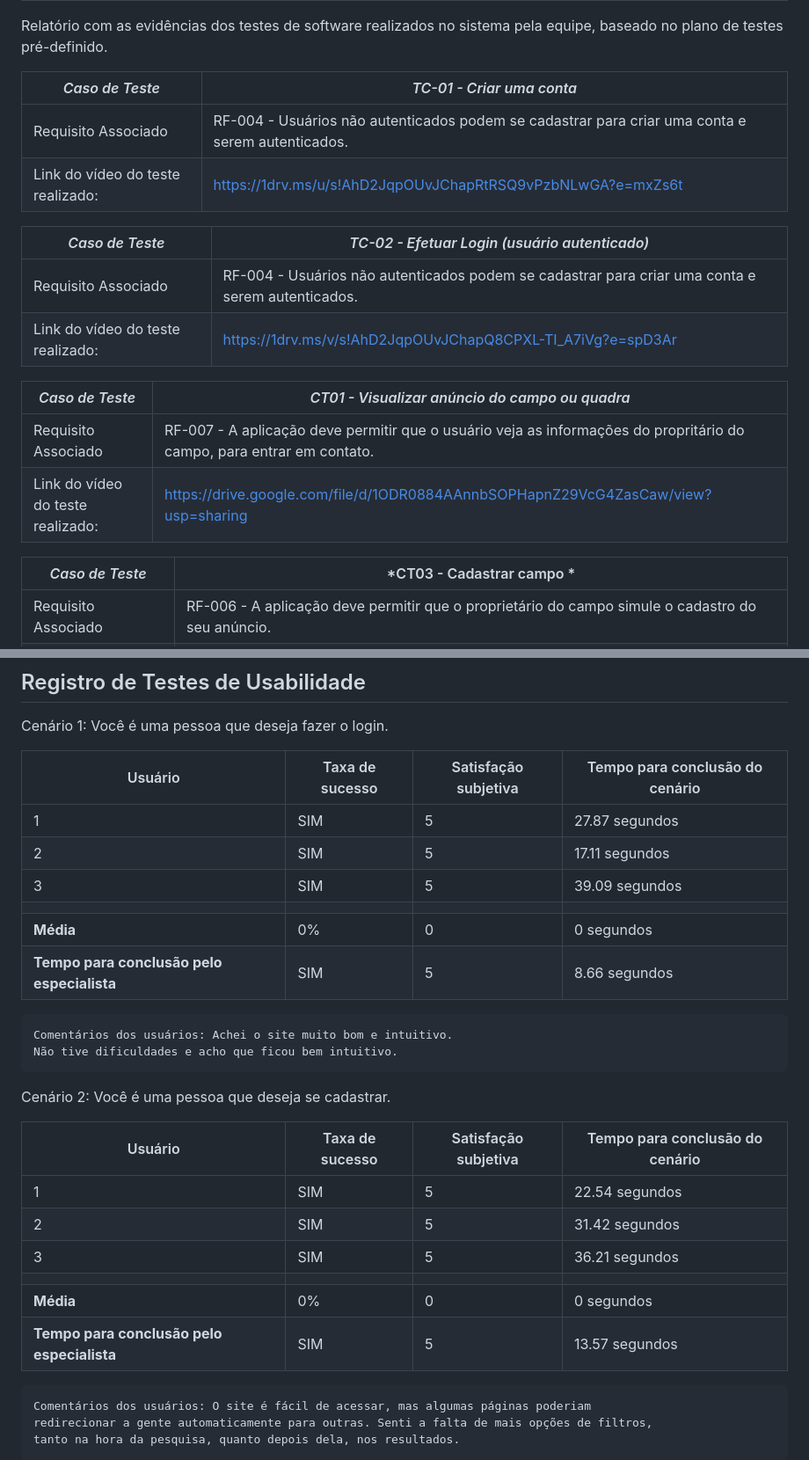
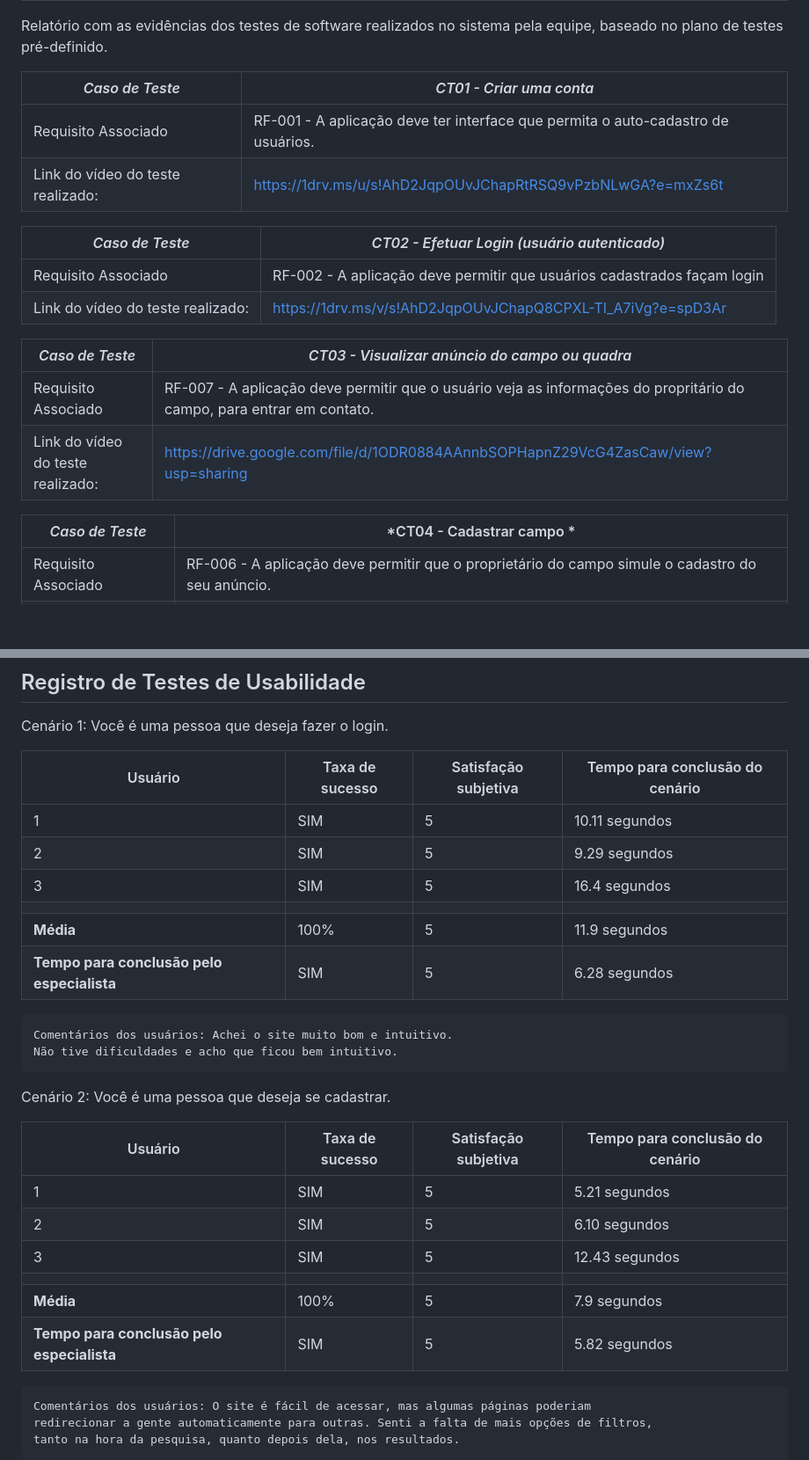
Before and after one commit to ICEI-PUC-Minas-PMV-SI/pmv-si-2023-1-e1-proj-web-t3-campos_de_futebol, a Markdown page: docs/tests.md, 2 parts joined by grey strips. Shown at 88% size. GitHub-like rendering; blank space fills up the shorter version.

```diff
--- a/docs/tests.md
+++ b/docs/tests.md
@@ -51,22 +51,22 @@ Preencha a tabela com o plano dos testes. Para cada Caso de Teste (CT), associe
 
 Relatório com as evidências dos testes de software realizados no sistema pela equipe, baseado no plano de testes pré-definido.
 
-|*Caso de Teste*                                 |*TC-01 - Criar uma conta*                                         |
+|*Caso de Teste*                                 |*CT01 - Criar uma conta*                                         |
 |---|---|
-|Requisito Associado | RF-004 - Usuários não autenticados podem se cadastrar para criar uma conta e serem autenticados.|
+|Requisito Associado | RF-001 - A aplicação deve ter interface que permita o auto-cadastro de usuários.|
 |Link do vídeo do teste realizado: | https://1drv.ms/u/s!AhD2JqpOUvJChapRtRSQ9vPzbNLwGA?e=mxZs6t|
 
-|*Caso de Teste*                                 |*TC-02 - Efetuar Login (usuário autenticado)*                                         |
+|*Caso de Teste*                                 |*CT02 - Efetuar Login (usuário autenticado)*                                         |
 |---|---|
-|Requisito Associado | RF-004 - Usuários não autenticados podem se cadastrar para criar uma conta e serem autenticados.|
+|Requisito Associado | RF-002 - A aplicação deve permitir que usuários cadastrados façam login|
 |Link do vídeo do teste realizado: | https://1drv.ms/v/s!AhD2JqpOUvJChapQ8CPXL-TI_A7iVg?e=spD3Ar |
 
-|*Caso de Teste*                                 |*CT01 - Visualizar anúncio do campo ou quadra*                                         |
+|*Caso de Teste*                                 |*CT03 - Visualizar anúncio do campo ou quadra*                                         |
 |---|---|
 |Requisito Associado | RF-007 - A aplicação deve permitir que o usuário veja as informações do propritário do campo, para entrar em contato.|
 |Link do vídeo do teste realizado: | https://drive.google.com/file/d/1ODR0884AAnnbSOPHapnZ29VcG4ZasCaw/view?usp=sharing |
 
-|*Caso de Teste*                                 |*CT03 - Cadastrar campo *                                                              |
+|*Caso de Teste*                                 |*CT04 - Cadastrar campo *                                                              |
 |---|---|
 |Requisito Associado | RF-006 - A aplicação deve permitir que o proprietário do campo simule o cadastro do seu anúncio.|
 |Link do vídeo do teste realizado: | https://drive.google.com/file/d/1564NZdfLwFstM4CoQaGyvW0ql4JmYhm-/view?usp=sharing |
@@ -120,12 +120,12 @@ Cenário 1:  Você é uma pessoa que deseja fazer o login.
 
 | Usuário | Taxa de sucesso | Satisfação subjetiva | Tempo para conclusão do cenário |
 |---------|-----------------|----------------------|---------------------------------|
-| 1       | SIM             | 5                    | 27.87 segundos                  |
-| 2       | SIM             | 5                    | 17.11 segundos                  |
-| 3       | SIM             | 5                    | 39.09 segundos                  |
+| 1       | SIM             | 5                    | 10.11 segundos                  |
+| 2       | SIM             | 5                    | 9.29  segundos                  |
+| 3       | SIM             | 5                    | 16.4 segundos                  |
 |  |  |  |  |
-| **Média**     | 0%           | 0                | 0 segundos                           |
-| **Tempo para conclusão pelo especialista** | SIM | 5 | 8.66 segundos |
+| **Média**     | 100%           | 5                | 11.9 segundos                           |
+| **Tempo para conclusão pelo especialista** | SIM | 5 | 6.28 segundos |
 
 
     Comentários dos usuários: Achei o site muito bom e intuitivo.
@@ -138,12 +138,12 @@ Cenário 2: Você é uma pessoa que deseja se cadastrar.
 
 | Usuário | Taxa de sucesso | Satisfação subjetiva | Tempo para conclusão do cenário |
 |---------|-----------------|----------------------|---------------------------------|
-| 1       | SIM             | 5                    | 22.54 segundos                          |
-| 2       | SIM             | 5                    | 31.42 segundos                          |
-| 3       | SIM             | 5                    | 36.21 segundos                          |
+| 1       | SIM             | 5                    | 5.21 segundos                          |
+| 2       | SIM             | 5                    | 6.10 segundos                          |
+| 3       | SIM             | 5                    | 12.43 segundos                          |
 |  |  |  |  |
-| **Média**     | 0%           | 0                | 0 segundos                           |
-| **Tempo para conclusão pelo especialista** | SIM | 5 | 13.57 segundos |
+| **Média**     | 100%           | 5                | 7.9 segundos                           |
+| **Tempo para conclusão pelo especialista** | SIM | 5 | 5.82 segundos |
 
 
     Comentários dos usuários: O site é fácil de acessar, mas algumas páginas poderiam
```
Also changed, not shown: other parts of docs/tests.md (+10 -10 lines).
